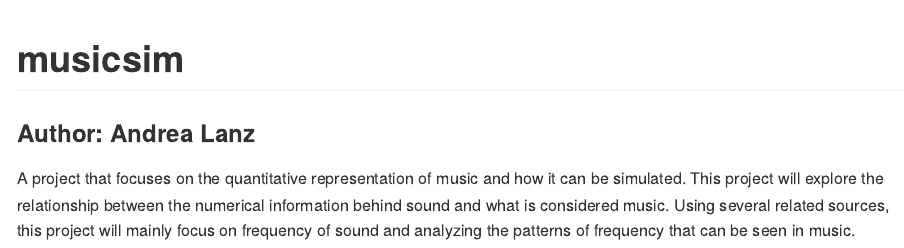
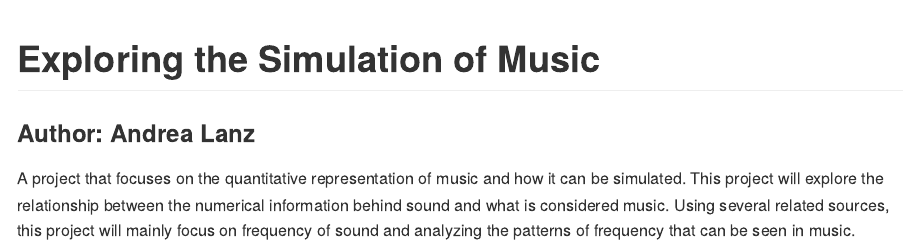
Before and after one commit to andrealanz/ST441-musicsim, an R Markdown document (README.Rmd): the page in a window 1100 px wide, from its top. The pictures show the output file README.md that the author committed with the source, drawn offline in the style of GitHub.

Commit message:
title change

````diff
--- a/README.Rmd
+++ b/README.Rmd
@@ -10,7 +10,7 @@ knitr::opts_chunk$set(
   comment = "#>"
 )
 ```
-# musicsim
+# Exploring the Simulation of Music
 
 ### Author: Andrea Lanz
 
````
Also changed, not shown: README.md.
